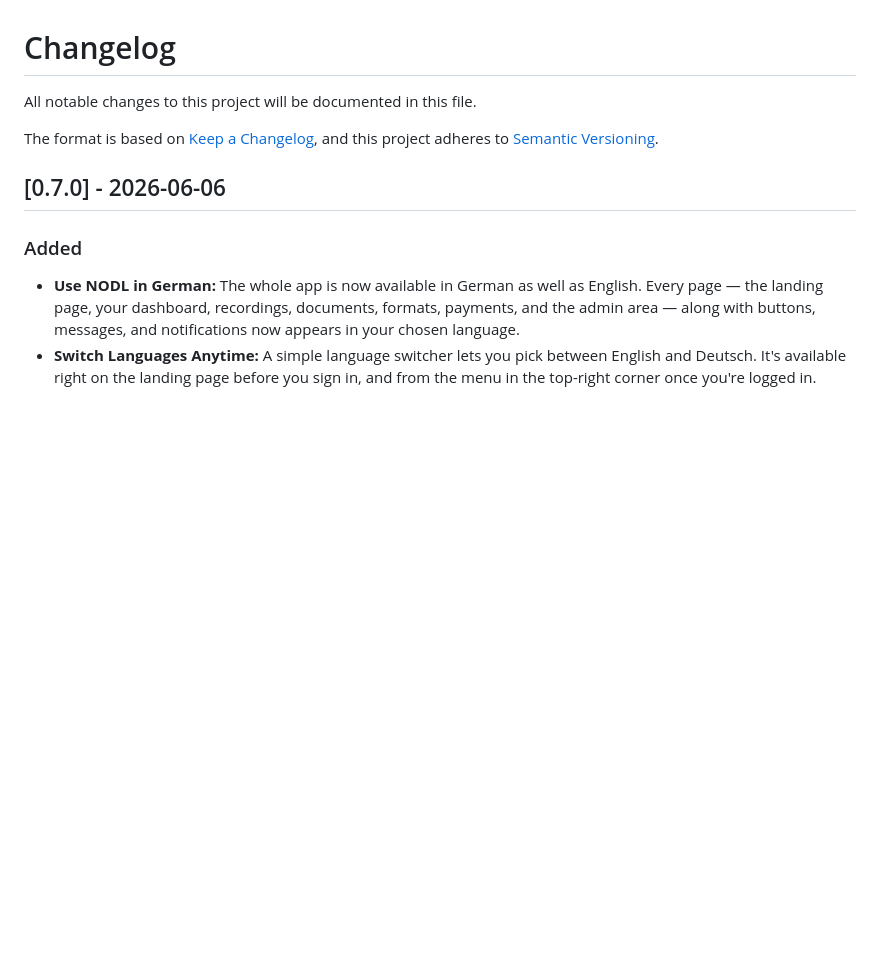
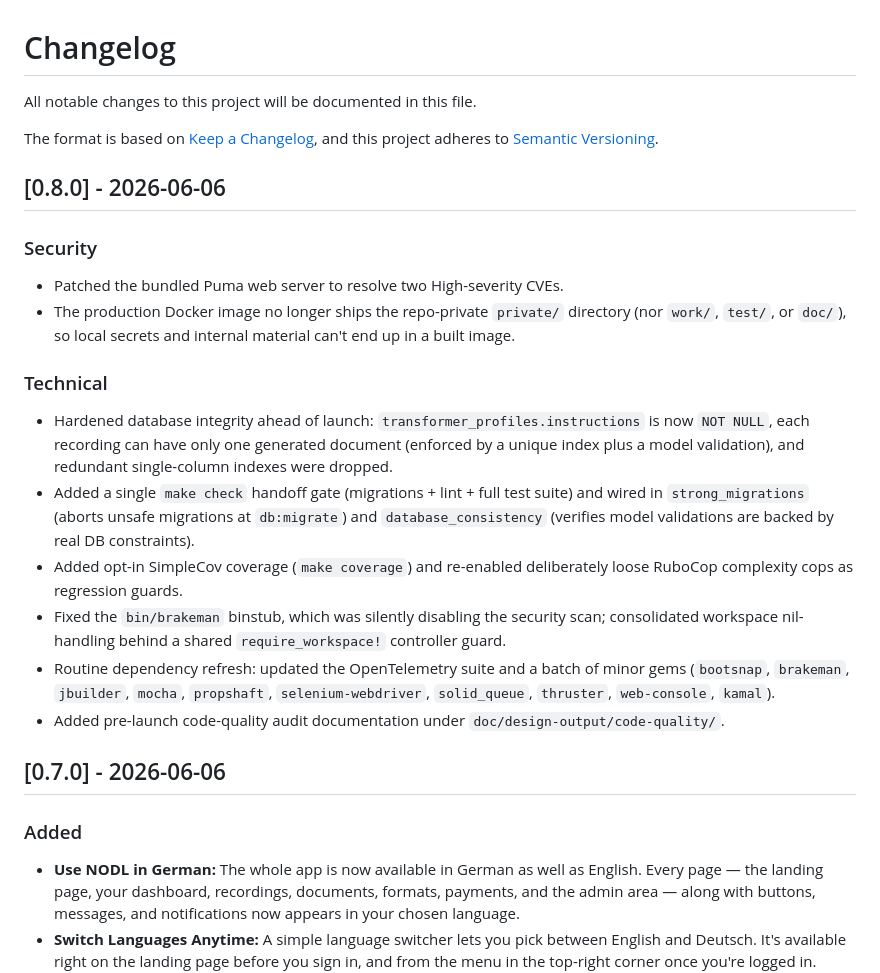
Before and after one commit to exnihiloai/nodl, a Markdown page: CHANGELOG.md, the part around the change. Rendered like a GitHub page; blank space fills up the shorter version.

Commit message:
Update CHANGELOG for version 0.8.0: Enhance security and technical integrity
- Patched the bundled Puma web server to address two high-severity CVEs.
- Excluded sensitive directories from the production Docker image to prevent exposure of local secrets.
- Enforced database integrity by adding NOT NULL constraints and unique indexes to `transformer_profiles.instructions`.
- Introduced a `make check` command for migration, linting, and testing, along with integration of `strong_migrations` and `database_consistency`.
- Added SimpleCov for code coverage and re-enabled specific RuboCop complexity checks as regression guards.
- Fixed the `bin/brakeman` binstub to ensure proper security scanning.
- Conducted a routine dependency refresh, updating several gems and documenting code quality audit findings.

```diff
--- a/CHANGELOG.md
+++ b/CHANGELOG.md
@@ -4,6 +4,21 @@ All notable changes to this project will be documented in this file.
 
 The format is based on [Keep a Changelog](https://keepachangelog.com/en/1.1.0/),
 and this project adheres to [Semantic Versioning](https://semver.org/spec/v2.0.0.html).
+
+
+## [0.8.0] - 2026-06-06
+
+### Security
+- Patched the bundled Puma web server to resolve two High-severity CVEs.
+- The production Docker image no longer ships the repo-private `private/` directory (nor `work/`, `test/`, or `doc/`), so local secrets and internal material can't end up in a built image.
+
+### Technical
+- Hardened database integrity ahead of launch: `transformer_profiles.instructions` is now `NOT NULL`, each recording can have only one generated document (enforced by a unique index plus a model validation), and redundant single-column indexes were dropped.
+- Added a single `make check` handoff gate (migrations + lint + full test suite) and wired in `strong_migrations` (aborts unsafe migrations at `db:migrate`) and `database_consistency` (verifies model validations are backed by real DB constraints).
+- Added opt-in SimpleCov coverage (`make coverage`) and re-enabled deliberately loose RuboCop complexity cops as regression guards.
+- Fixed the `bin/brakeman` binstub, which was silently disabling the security scan; consolidated workspace nil-handling behind a shared `require_workspace!` controller guard.
+- Routine dependency refresh: updated the OpenTelemetry suite and a batch of minor gems (`bootsnap`, `brakeman`, `jbuilder`, `mocha`, `propshaft`, `selenium-webdriver`, `solid_queue`, `thruster`, `web-console`, `kamal`).
+- Added pre-launch code-quality audit documentation under `doc/design-output/code-quality/`.
 
 
 ## [0.7.0] - 2026-06-06
```
